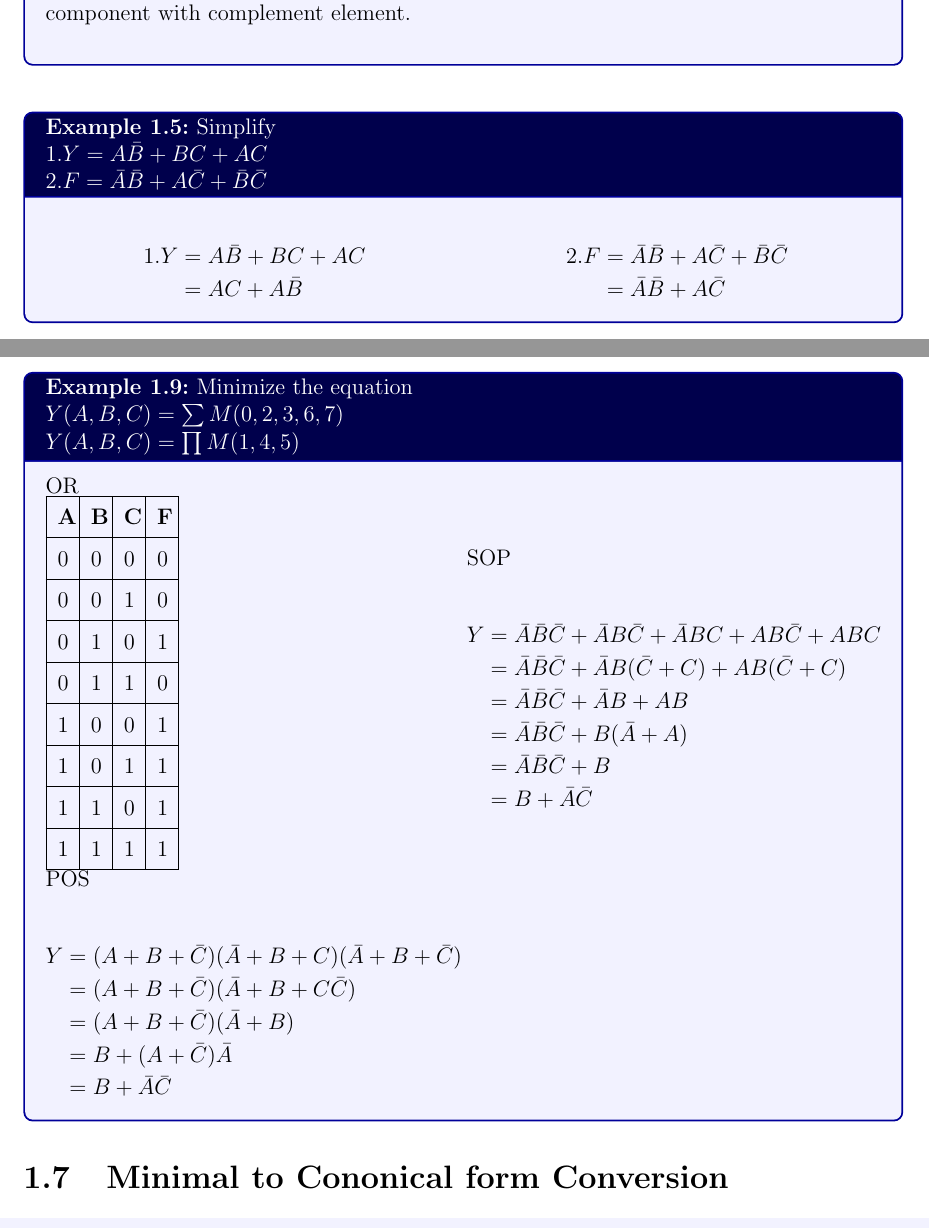
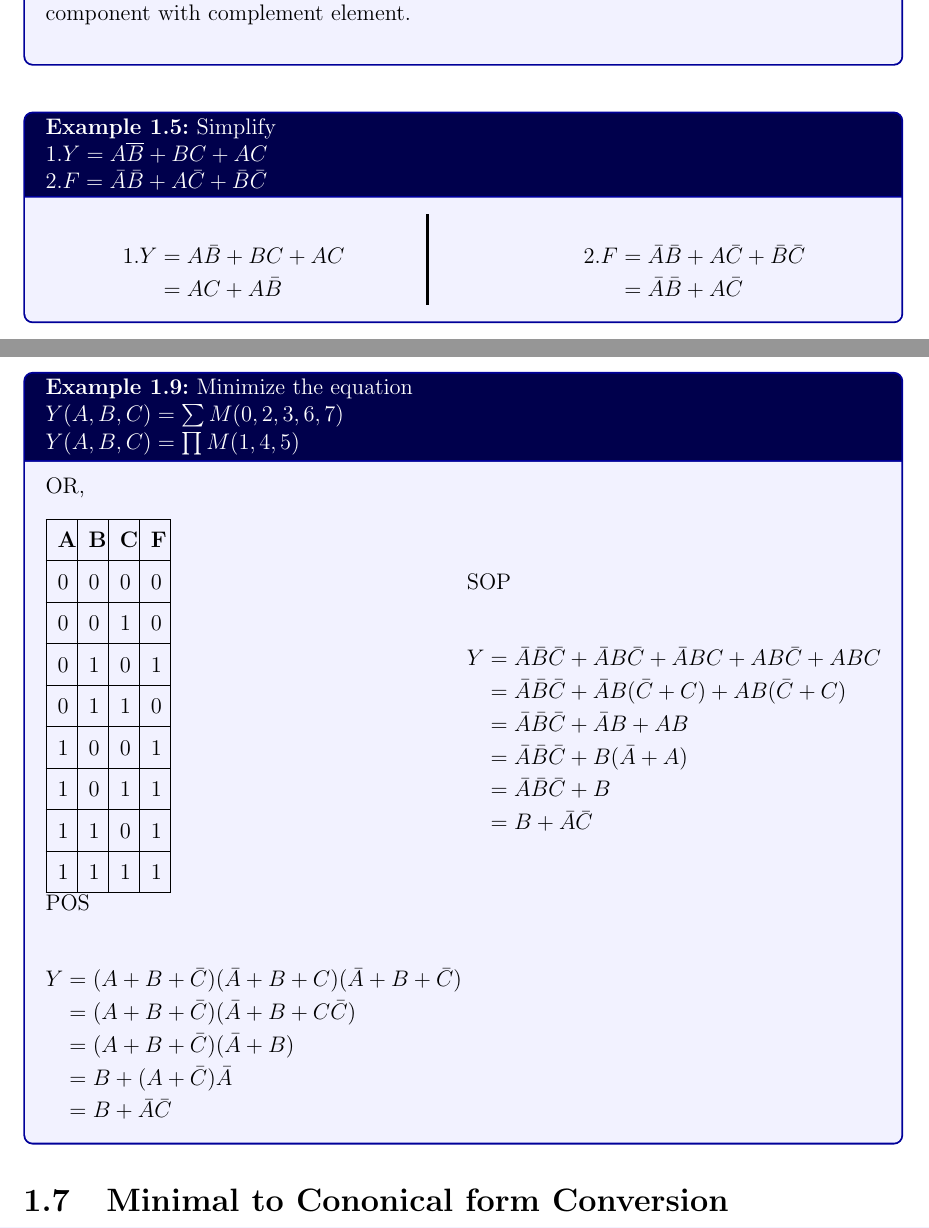
Before and after one commit to ashrafmdgalib/Notes2_1, a LaTeX thesis (eee2103/eee2103.tex): two parts of pages 11 and 15 of 17, joined at a grey line, cut so that both start at the same text. Compiled offline with pdfLaTeX.

Commit message:
after edit

```diff
--- a/eee2103/eee2103.tex
+++ b/eee2103/eee2103.tex
@@ -402,14 +402,17 @@ X=A+B
 \vspace{10pt}
 
 \begin{examplebox}[Simplify \\
-    \ensuremath{1.Y=A\bar{B}+BC+AC\\2.F=\bar{A}\bar{B}+A\bar{C}+\bar{B}\bar{C}}]
-    \begin{minipage}{.5\linewidth}
+    \ensuremath{1.Y=A\overline{B}+BC+AC\\2.F=\bar{A}\bar{B}+A\bar{C}+\bar{B}\bar{C}}]
+    \begin{minipage}{.45\linewidth}
          \begin{align*}
         1.Y&=A\bar{B}+BC+AC\\
            &=AC+A\bar{B}
     \end{align*}
     \end{minipage}
-   \begin{minipage}{.5\linewidth}
+    \begin{minipage}{0.09\linewidth}
+        \rule{1.2pt}{1.7cm}
+    \end{minipage}
+   \begin{minipage}{.45\linewidth}
         \begin{align*}
             2.F&=\bar{A}\bar{B}+A\bar{C}+\bar{B}\bar{C}\\
                &=\bar{A}\bar{B}+A\bar{C}
@@ -636,8 +644,8 @@ $\rightarrow$ POS form is used for low function means the  O/P is '0'.\\
  For those type of question, the truth table and equation are given.\\
  \begin{examplebox}[Minimize the equation\\
      \ensuremath{Y(A,B,C)=\sum M(0,2,3,6,7)\\Y(A,B,C)=\prod M(1,4,5)}]
-    OR\\
-     \begin{minipage}{.32\linewidth}
+    OR, \\ [10pt]
+     \begin{minipage}{.3\linewidth}
             \begin{tabularx}{0.5\textwidth} {
         | >{\centering\arraybackslash}X
         | >{\centering\arraybackslash}X
@@ -664,8 +672,8 @@ $\rightarrow$ POS form is used for low function means the  O/P is '0'.\\
         \hline
         \end{tabularx}
     \end{minipage}
-    \begin{minipage}{.32\linewidth}
-        \text{SOP}\\
+    \begin{minipage}{.3\linewidth}
+        SOP\\
         \begin{align*}
             Y&=\bar{A}\bar{B}\bar{C}+\bar{A}B\bar{C}+\bar{A}BC+AB\bar{C}+ABC\\
              &=\bar{A}\bar{B}\bar{C}+\bar{A}B(\bar{C}+C)+AB(\bar{C}+C)\\
@@ -675,7 +683,7 @@ $\rightarrow$ POS form is used for low function means the  O/P is '0'.\\
              &=B+\bar{A}\bar{C}
         \end{align*}
     \end{minipage}
-    \begin{minipage}{.32\linewidth}
+    \begin{minipage}{.3\linewidth}
         \text{\centering POS}\\
         \begin{align*}
             Y&=(A+B+\bar{C})(\bar{A}+B+C)(\bar{A}+B+\bar{C})\\
```
Also changed, not shown: eee2103/eee2103.pdf, eee2103/eee2103.tex (11 more changed lines), 3 other files. Lines whose indentation alone changed are shown as unchanged.
